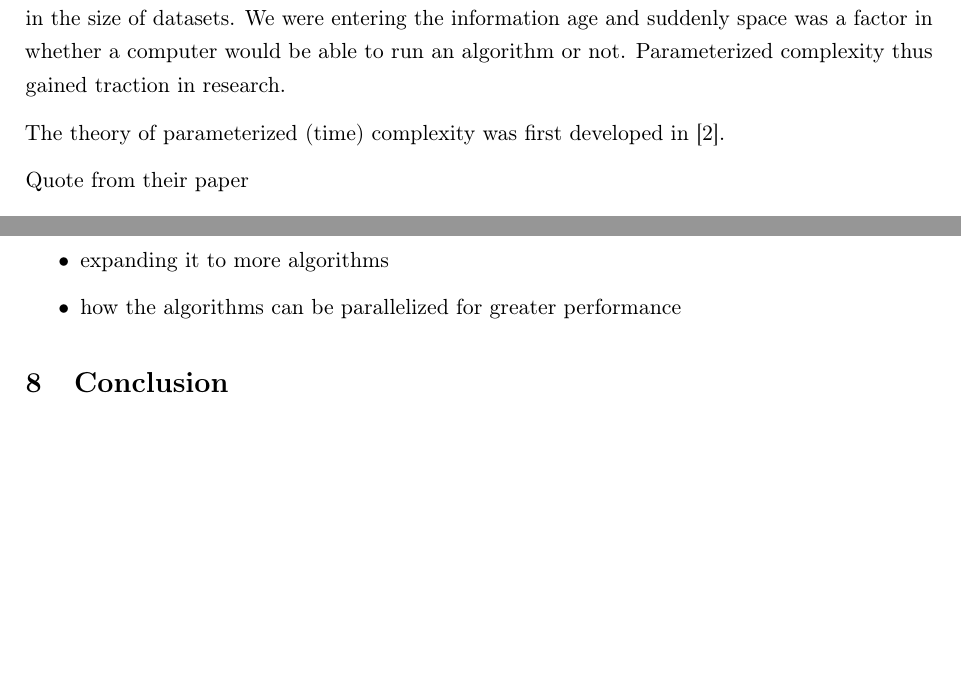
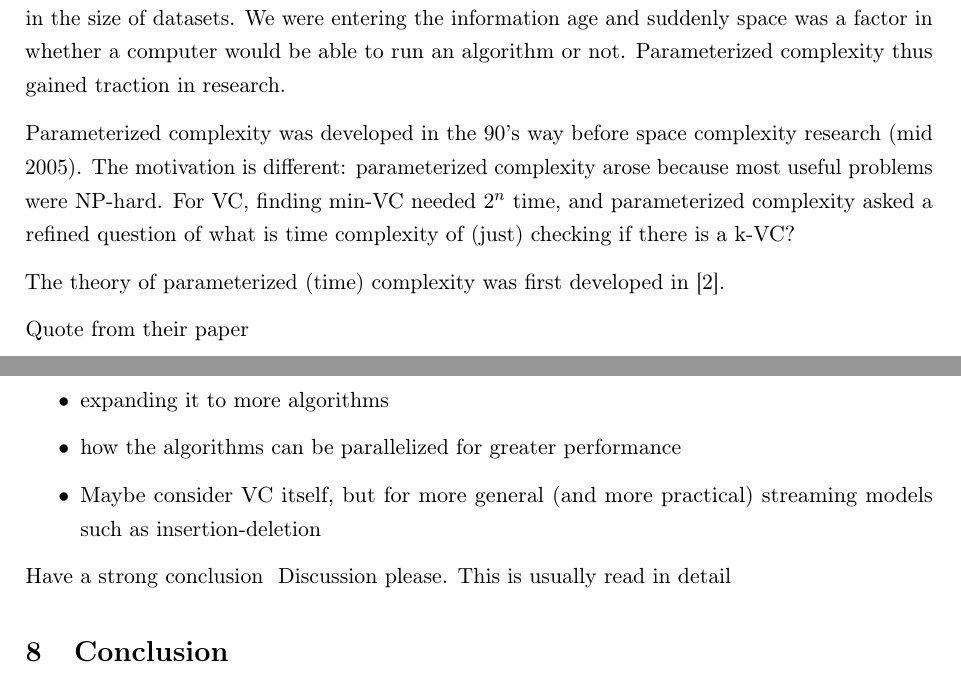
Before and after one commit to adamjhc/stream-vertex-cover, a LaTeX thesis (dissertation/report/main.tex, which reads dissertation/report/2_body/1_introduction.tex, dissertation/report/2_body/7_discussion.tex): two parts of pages 4 and 26 of 27, joined at a grey line, cut so that both start at the same text, the shorter picture padded with empty space. Compiled offline with pdfLaTeX.

Commit message:
Fixes from draft 2

```diff
--- a/dissertation/report/2_body/1_introduction.tex
+++ b/dissertation/report/2_body/1_introduction.tex
@@ -35,6 +35,12 @@ into space complexity worked it's way up. This was in time with the rise in the
 size of datasets. We were entering the information age and suddenly space was a
 factor in whether a computer would be able to run an algorithm or not.
 Parameterized complexity thus gained traction in research.
+
+Parameterized complexity was developed in the 90's way before space complexity
+research (mid 2005). The motivation is different: parameterized complexity
+arose because most useful problems were NP-hard. For VC, finding min-VC needed
+$2^n$ time, and parameterized complexity asked a refined question of what is time
+complexity of (just) checking if there is a k-VC?
 
 The theory of parameterized (time) complexity was first developed in
 \cite{downey1999parameterized}.
--- a/dissertation/report/2_body/7_discussion.tex
+++ b/dissertation/report/2_body/7_discussion.tex
@@ -11,4 +11,9 @@ If I had more time I would look into
           expanding it to more algorithms
     \item
           how the algorithms can be parallelized for greater performance
+    \item
+          Maybe consider VC itself, but for more general (and more practical)
+          streaming models such as insertion-deletion
 \end{itemize}
+
+Have a strong conclusion & Discussion please. This is usually read in detail
```
Also changed, not shown: dissertation/report/2_body/2_background.tex (line endings or trailing spaces), dissertation/report/2_body/4_methods.tex (line endings or trailing spaces), dissertation/report/2_body/6_evaluation.tex (line endings or trailing spaces).
